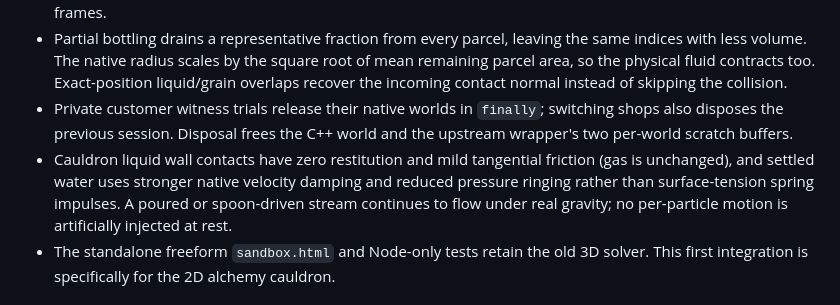
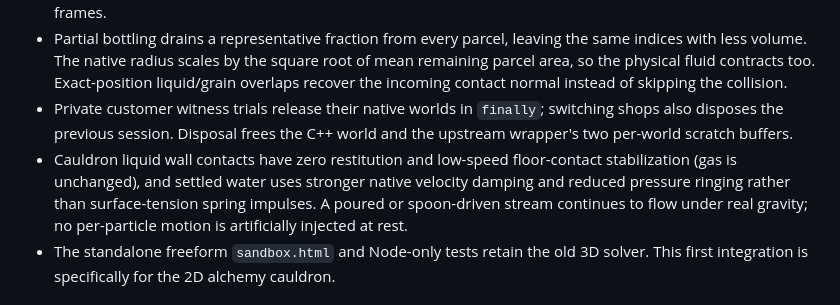
Before and after one commit to Ram8o211/fluid-pocket-sandbox, a Markdown page: docs/LIQUIDFUN_INTEGRATION.md, the part around the change. Drawn GitHub-style.

Commit message:
Clarify liquid bounce stabilization without artificial drag on stirring

```diff
--- a/docs/LIQUIDFUN_INTEGRATION.md
+++ b/docs/LIQUIDFUN_INTEGRATION.md
@@ -11,7 +11,7 @@ This project vendors the **official Google LiquidFun 1.1.0 JavaScript build** fr
 - LiquidFun's internal particle mappings are rebuilt only when the active liquid indices change due to pouring, condensation, freezing, combustion or bottling. Positional/velocity buffers otherwise remain stable through frames.
 - Partial bottling drains a representative fraction from every parcel, leaving the same indices with less volume. The native radius scales by the square root of mean remaining parcel area, so the physical fluid contracts too. Exact-position liquid/grain overlaps recover the incoming contact normal instead of skipping the collision.
 - Private customer witness trials release their native worlds in `finally`; switching shops also disposes the previous session. Disposal frees the C++ world and the upstream wrapper's two per-world scratch buffers.
-- Cauldron liquid wall contacts have zero restitution and mild tangential friction (gas is unchanged), and settled water uses stronger native velocity damping and reduced pressure ringing rather than surface-tension spring impulses. A poured or spoon-driven stream continues to flow under real gravity; no per-particle motion is artificially injected at rest.
+- Cauldron liquid wall contacts have zero restitution and low-speed floor-contact stabilization (gas is unchanged), and settled water uses stronger native velocity damping and reduced pressure ringing rather than surface-tension spring impulses. A poured or spoon-driven stream continues to flow under real gravity; no per-particle motion is artificially injected at rest.
 - The standalone freeform `sandbox.html` and Node-only tests retain the old 3D solver. This first integration is specifically for the 2D alchemy cauldron.
 
 ## Validation
```
